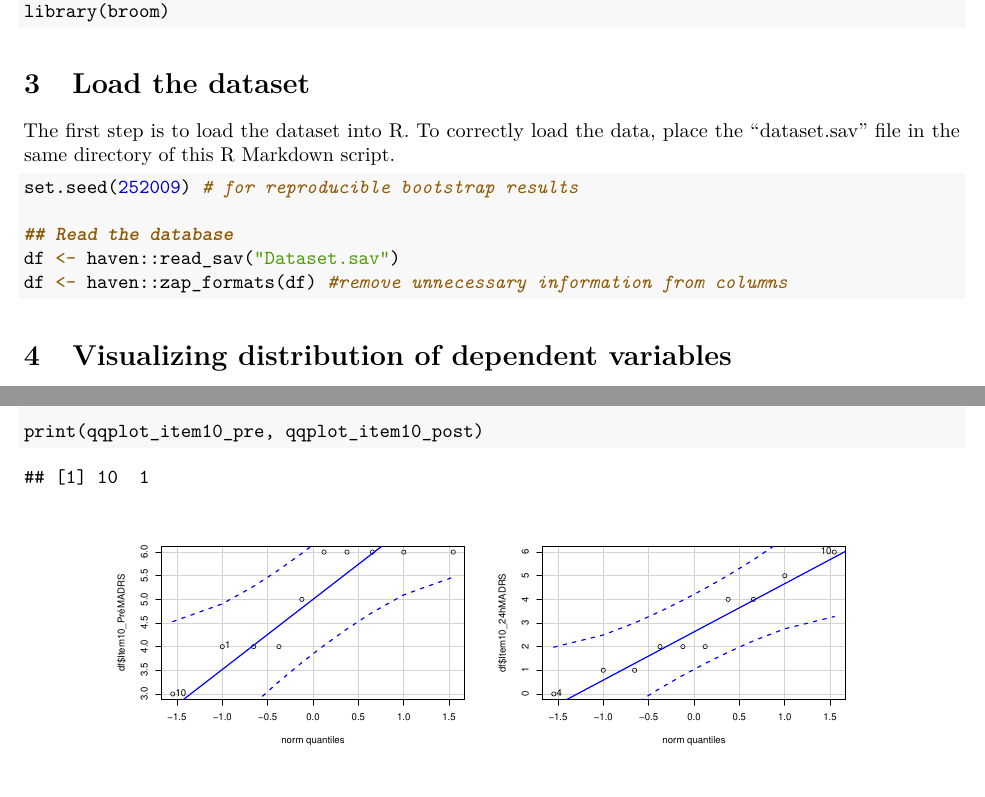
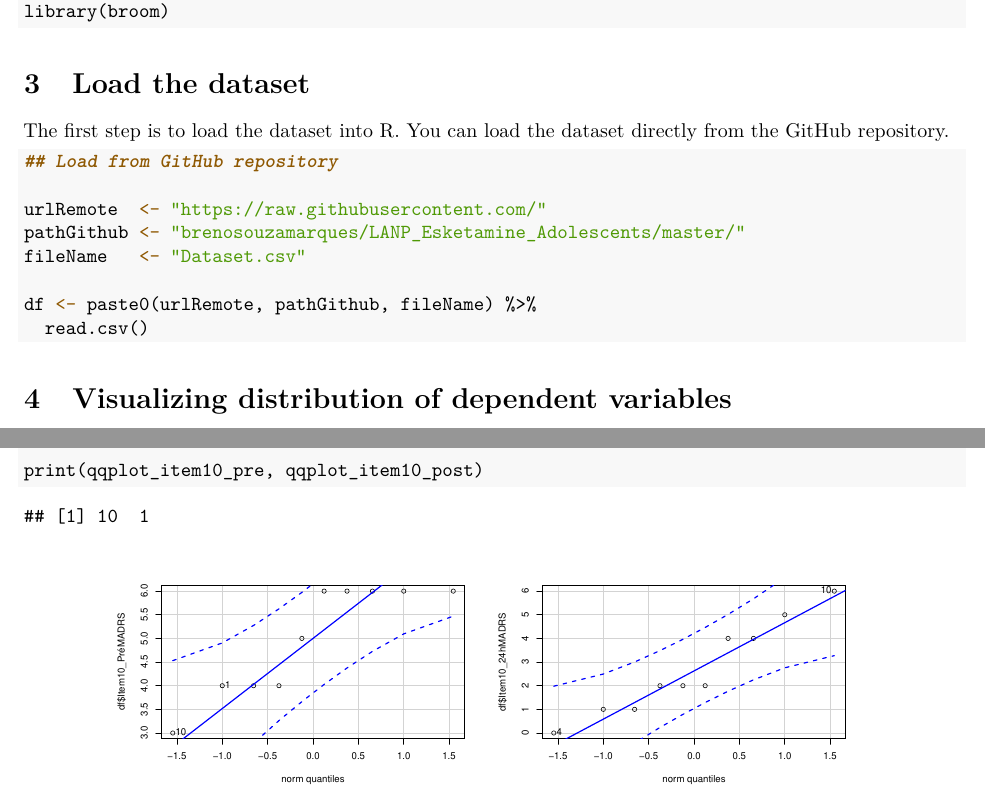
Before and after one commit to brenosouzamarques/LANP_Esketamine_Adolescents, an R Markdown document (Lanp_Esketamine.Rmd): two parts of pages 2 and 3 of 11, joined at a grey line, cut so that both start at the same text. The pictures show the output file Lanp_Esketamine.pdf that the author committed with the source.

Commit message:
final pdf version of markdown, still need author names.

````diff
--- a/Lanp_Esketamine.Rmd
+++ b/Lanp_Esketamine.Rmd
@@ -46,14 +46,20 @@ library(broom)
 
 # Load the dataset
 
-The first step is to load the dataset into R. To correctly load the data, place the "dataset.sav" file in the same directory of this R Markdown script.
+The first step is to load the dataset into R. You can load the dataset directly from the GitHub repository.
 
 ```{r, warning = F, message = F}
-set.seed(252009) # for reproducible bootstrap results
+## Load from GitHub repository
 
-## Read the database
-df <- haven::read_sav("Dataset.sav")
-df <- haven::zap_formats(df) #remove unnecessary information from columns
+urlRemote  <- "https://raw.githubusercontent.com/"
+pathGithub <- "brenosouzamarques/LANP_Esketamine_Adolescents/master/"
+fileName   <- "Dataset.csv"
+
+df <- paste0(urlRemote, pathGithub, fileName) %>%
+  read.csv()
+
+
+
 
 ```
 
````
Also changed, not shown: Lanp_Esketamine.pdf, density_plot.png, Lanp_Esketamine.Rmd (8 more changed lines), 1 other file.
